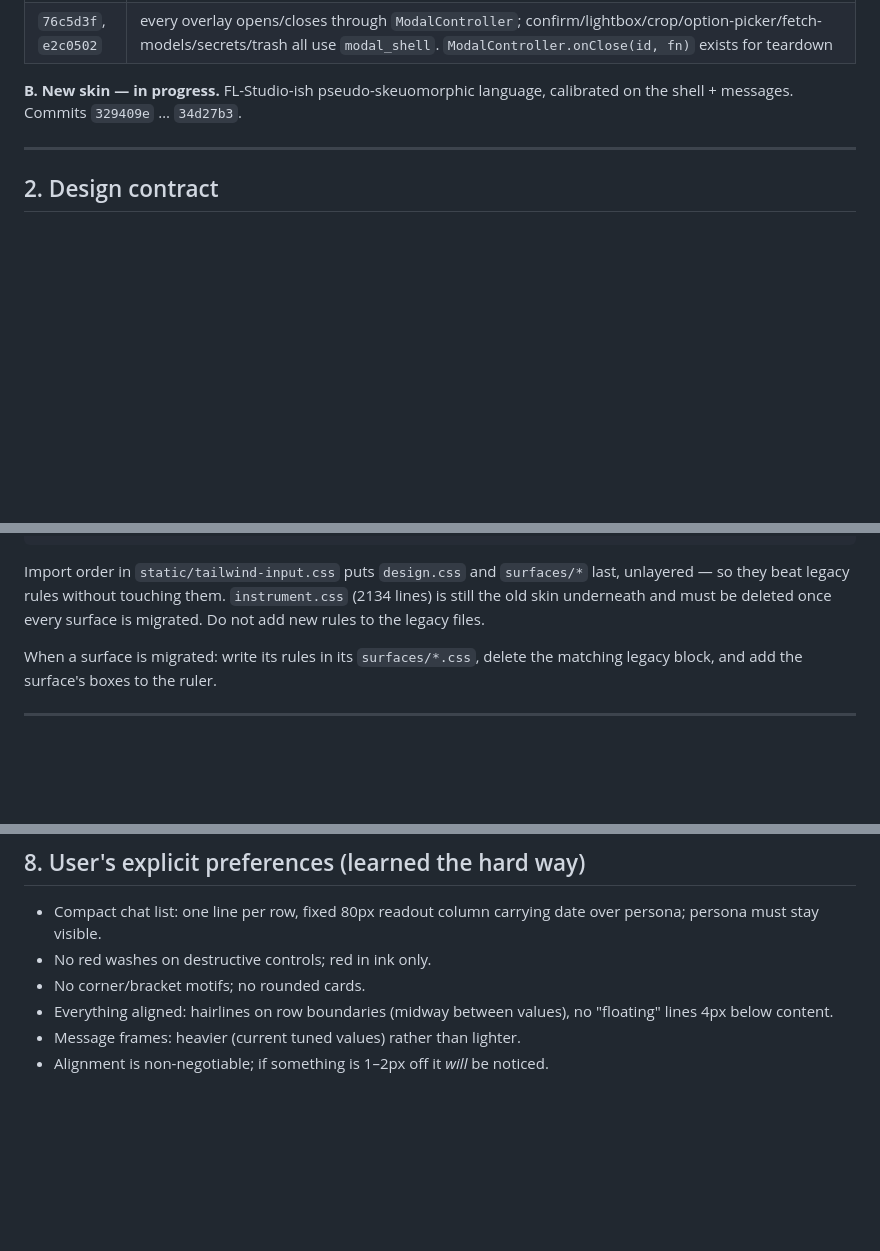
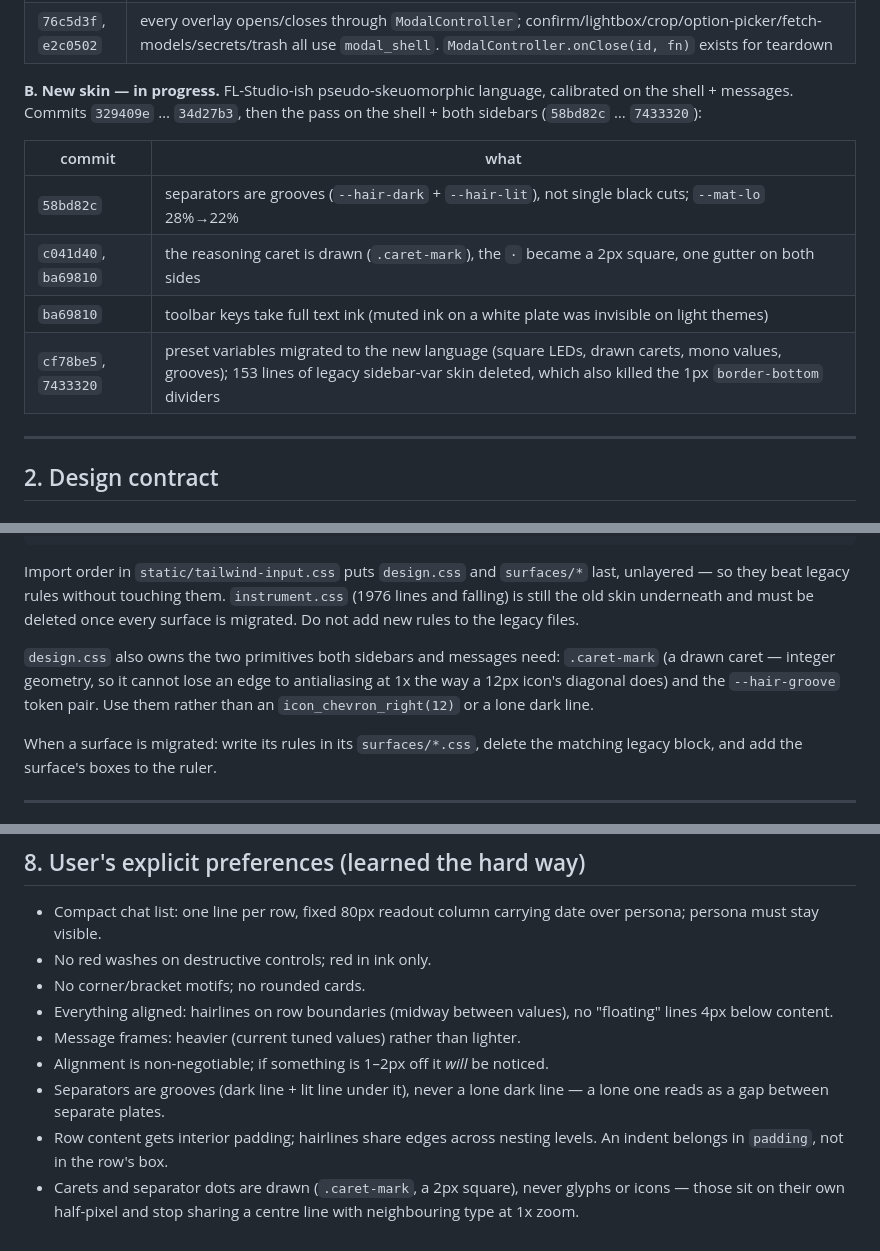
Before and after one commit to ganon3264/focus, a Markdown page: HANDOFF.md, 3 parts joined by grey strips. GitHub-like rendering; blank space fills up the shorter version.

Commit message:
docs: handoff — shell and sidebars pass done, what is left

```diff
--- a/HANDOFF.md
+++ b/HANDOFF.md
@@ -24,7 +25,15 @@ class names as its DOM API. That is all resolved:
 | `76c5d3f`, `e2c0502` | every overlay opens/closes through `ModalController`; confirm/lightbox/crop/option-picker/fetch-models/secrets/trash all use `modal_shell`. `ModalController.onClose(id, fn)` exists for teardown |
 
 **B. New skin — in progress.** FL-Studio-ish pseudo-skeuomorphic language,
-calibrated on the shell + messages. Commits `329409e` … `34d27b3`.
+calibrated on the shell + messages. Commits `329409e` … `34d27b3`, then the
+pass on the shell + both sidebars (`58bd82c` … `7433320`):
+
+| commit | what |
+|---|---|
+| `58bd82c` | separators are grooves (`--hair-dark` + `--hair-lit`), not single black cuts; `--mat-lo` 28%→22% |
+| `c041d40`, `ba69810` | the reasoning caret is drawn (`.caret-mark`), the `·` became a 2px square, one gutter on both sides |
+| `ba69810` | toolbar keys take full text ink (muted ink on a white plate was invisible on light themes) |
+| `cf78be5`, `7433320` | preset variables migrated to the new language (square LEDs, drawn carets, mono values, grooves); 153 lines of legacy sidebar-var skin deleted, which also killed the 1px `border-bottom` dividers |
 
 ---
 
@@ -108,9 +117,15 @@ surfaces/messages.css   NEW: message frame/screen/rail/reasoning/tool cards
 
 Import order in `static/tailwind-input.css` puts `design.css` and
 `surfaces/*` last, unlayered — so they beat legacy rules without touching them.
-`instrument.css` (2134 lines) is still the old skin underneath and must be
-deleted once every surface is migrated. Do not add new rules to the legacy
-files.
+`instrument.css` (1976 lines and falling) is still the old skin underneath and
+must be deleted once every surface is migrated. Do not add new rules to the
+legacy files.
+
+`design.css` also owns the two primitives both sidebars and messages need:
+`.caret-mark` (a drawn caret — integer geometry, so it cannot lose an edge to
+antialiasing at 1x the way a 12px icon's diagonal does) and the `--hair-groove`
+token pair. Use them rather than an `icon_chevron_right(12)` or a lone dark
+line.
 
 When a surface is migrated: write its rules in its `surfaces/*.css`, delete the
 matching legacy block, and add the surface's boxes to the ruler.
@@ -222,3 +243,10 @@ configurable, material must work on light and dark.
   "floating" lines 4px below content.
 - Message frames: heavier (current tuned values) rather than lighter.
 - Alignment is non-negotiable; if something is 1–2px off it *will* be noticed.
+- Separators are grooves (dark line + lit line under it), never a lone dark line
+  — a lone one reads as a gap between separate plates.
+- Row content gets interior padding; hairlines share edges across nesting levels.
+  An indent belongs in `padding`, not in the row's box.
+- Carets and separator dots are drawn (`.caret-mark`, a 2px square), never glyphs
+  or icons — those sit on their own half-pixel and stop sharing a centre line
+  with neighbouring type at 1x zoom.
```
Also changed, not shown: other parts of HANDOFF.md (+8 -1 lines).
